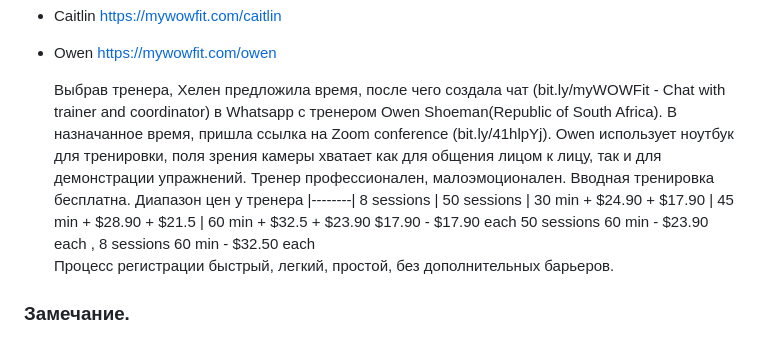
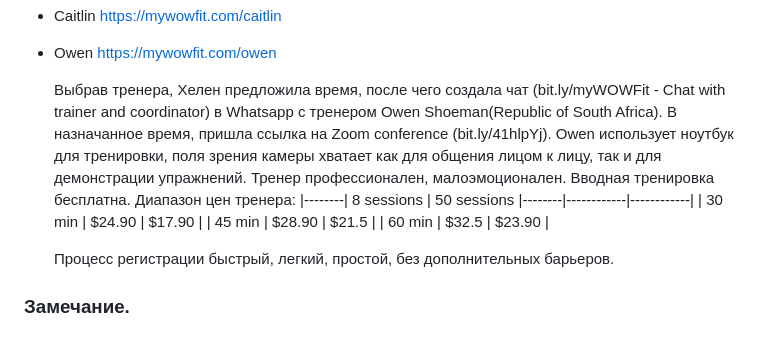
Before and after one commit to masteroleg/site, a Markdown page: meetfit.md, the part around the change. GitHub-like rendering.

```diff
--- a/meetfit.md
+++ b/meetfit.md
@@ -44,12 +44,13 @@ https://mywowfit.com
 - Owen https://mywowfit.com/owen
 
   Выбрав тренера, Хелен предложила время, после чего создала чат (bit.ly/myWOWFit - Chat with trainer and coordinator) в Whatsapp с тренером Owen Shoeman(Republic of South Africa).
-  В назначанное время, пришла ссылка на Zoom conference (bit.ly/41hlpYj). Owen использует ноутбук для тренировки, поля зрения камеры хватает как для общения лицом к лицу, так и для демонстрации упражнений. Тренер профессионален, малоэмоционален. Вводная тренировка бесплатна. Диапазон цен у тренера
+  В назначанное время, пришла ссылка на Zoom conference (bit.ly/41hlpYj). Owen использует ноутбук для тренировки, поля зрения камеры хватает как для общения лицом к лицу, так и для демонстрации упражнений. Тренер профессионален, малоэмоционален. Вводная тренировка бесплатна. Диапазон цен тренера:
     |--------| 8 sessions | 50 sessions
-    | 30 min + $24.90 + $17.90
-    | 45 min + $28.90 + $21.5
-    | 60 min + $32.5 + $23.90
-  $17.90  - $17.90 each     50 sessions 60 min - $23.90 each , 8 sessions 60 min - $32.50 each
+    |--------|------------|------------|
+    | 30 min |     $24.90 |     $17.90 |
+    | 45 min |     $28.90 |      $21.5 |
+    | 60 min |      $32.5 |     $23.90 |
+
   Процесс регистрации быстрый, легкий, простой, без дополнительных барьеров.
 
 ### Замечание.
```
